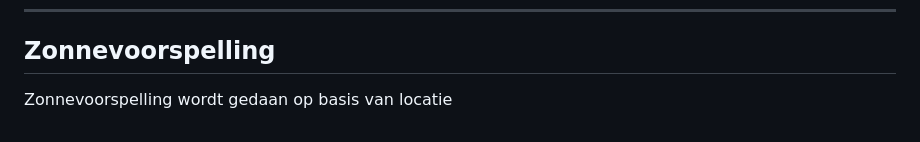
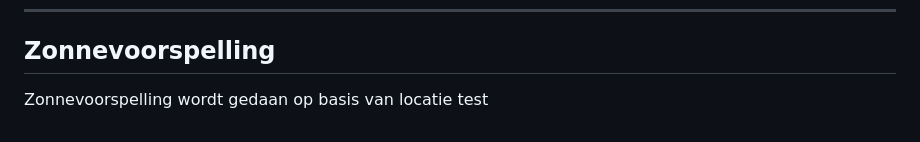
Before and after one commit to SolarBuffer/SolarBuffer, a Markdown page: README.md, the part around the change. GitHub-like rendering.

```diff
--- a/README.md
+++ b/README.md
@@ -176,3 +176,4 @@ Koppel SolarBuffer met TailScale om remote toegang te krijgen tot het dashboard.
 
 ## Zonnevoorspelling
 Zonnevoorspelling wordt gedaan op basis van locatie
+test
```
